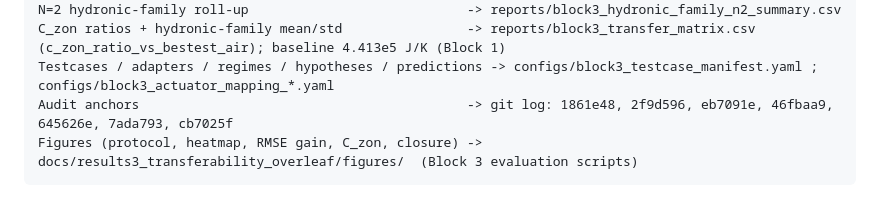
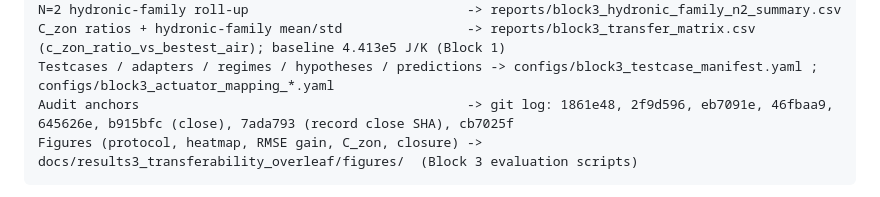
Before and after one commit to Almaz-2001/HVAC_fidelity-utility-paradox, a Markdown page: roadmap.md, the part around the change. Drawn GitHub-style.

Commit message:
roadmap: Block 3 close anchor is b915bfc (closure); 7ada793 records the close SHA
Matches configs/block3_testcase_manifest.yaml:block3_close_commit_sha and the
manuscript Section 7.2 / Supplementary Table S3.

````diff
--- a/roadmap.md
+++ b/roadmap.md
@@ -1325,7 +1325,7 @@ Secondary / stretch per-regime detail                  -> reports/block3_bestest
 N=2 hydronic-family roll-up                            -> reports/block3_hydronic_family_n2_summary.csv
 C_zon ratios + hydronic-family mean/std                -> reports/block3_transfer_matrix.csv (c_zon_ratio_vs_bestest_air); baseline 4.413e5 J/K (Block 1)
 Testcases / adapters / regimes / hypotheses / predictions -> configs/block3_testcase_manifest.yaml ; configs/block3_actuator_mapping_*.yaml
-Audit anchors                                          -> git log: 1861e48, 2f9d596, eb7091e, 46fbaa9, 645626e, 7ada793, cb7025f
+Audit anchors                                          -> git log: 1861e48, 2f9d596, eb7091e, 46fbaa9, 645626e, b915bfc (close), 7ada793 (record close SHA), cb7025f
 Figures (protocol, heatmap, RMSE gain, C_zon, closure) -> docs/results3_transferability_overleaf/figures/  (Block 3 evaluation scripts)
 ```
 
````
